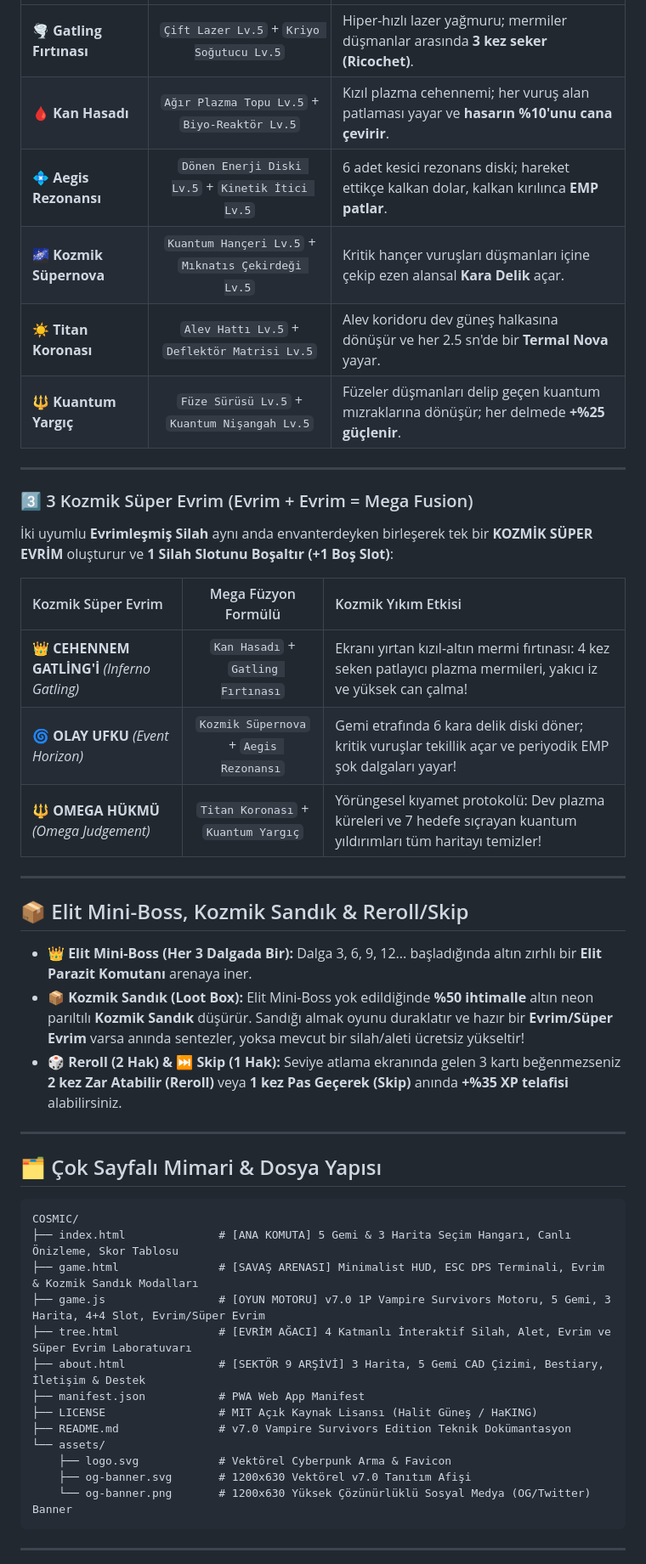
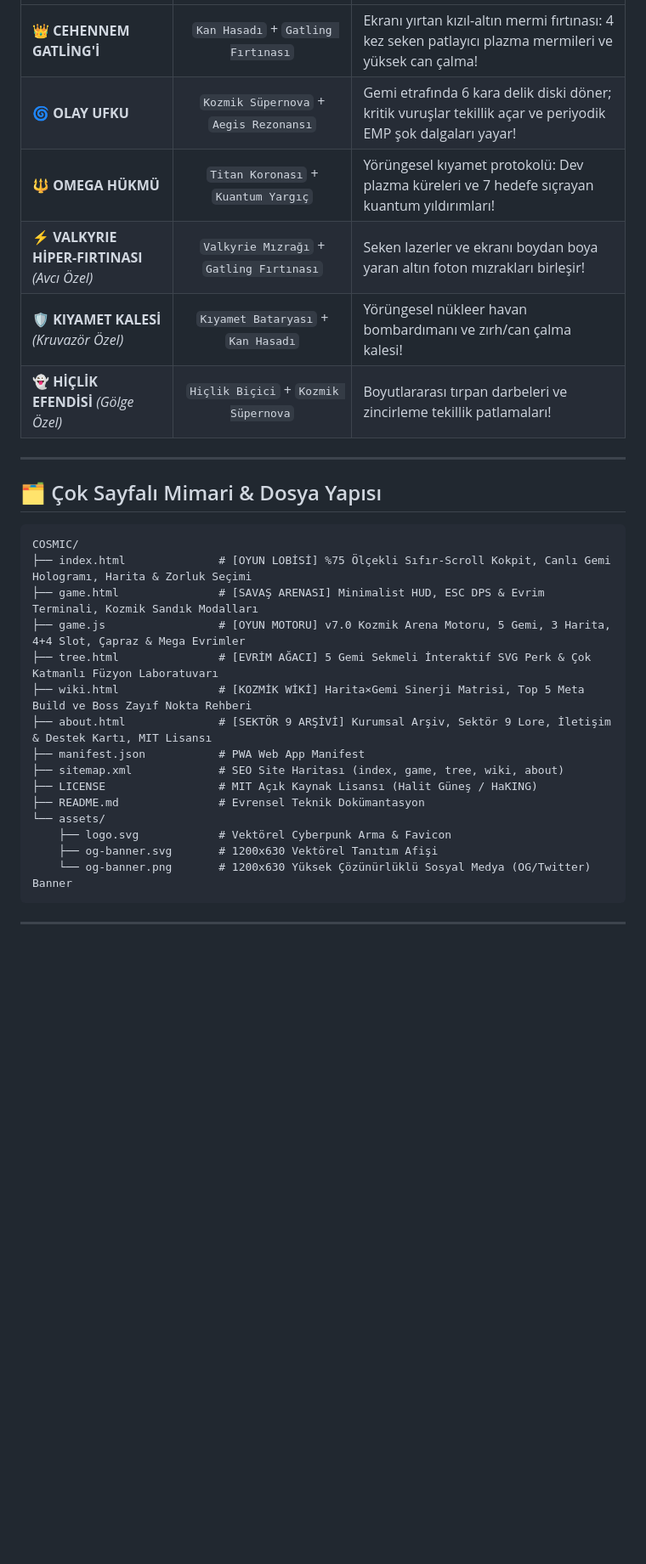
Before and after one commit to HaKING06/COSMIC, a Markdown page: README.md, the part around one of its changes. Shown at 85% size. Rendered like a GitHub page; blank space fills up the shorter version.

````diff
--- a/README.md
+++ b/README.md
@@ -95,30 +77,10 @@ Bir silah ve eşleştiği alet **Seviye 5 (MAX)** olduğunda, seviye atlama ekra
 | :--- | :---: | :--- |
-| **🌪️ Gatling Fırtınası** | `Çift Lazer Lv.5` + `Kriyo Soğutucu Lv.5` | Hiper-hızlı lazer yağmuru; mermiler düşmanlar arasında **3 kez seker (Ricochet)**. |
-| **🩸 Kan Hasadı** | `Ağır Plazma Topu Lv.5` + `Biyo-Reaktör Lv.5` | Kızıl plazma cehennemi; her vuruş alan patlaması yayar ve **hasarın %10'unu cana çevirir**. |
-| **💠 Aegis Rezonansı** | `Dönen Enerji Diski Lv.5` + `Kinetik İtici Lv.5` | 6 adet kesici rezonans diski; hareket ettikçe kalkan dolar, kalkan kırılınca **EMP patlar**. |
-| **🌌 Kozmik Süpernova** | `Kuantum Hançeri Lv.5` + `Mıknatıs Çekirdeği Lv.5` | Kritik hançer vuruşları düşmanları içine çekip ezen alansal **Kara Delik** açar. |
-| **☀️ Titan Koronası** | `Alev Hattı Lv.5` + `Deflektör Matrisi Lv.5` | Alev koridoru dev güneş halkasına dönüşür ve her 2.5 sn'de bir **Termal Nova** yayar. |
-| **🔱 Kuantum Yargıç** | `Füze Sürüsü Lv.5` + `Kuantum Nişangah Lv.5` | Füzeler düşmanları delip geçen kuantum mızraklarına dönüşür; her delmede **+%25 güçlenir**. |
-
----
-
-### 3️⃣ 3 Kozmik Süper Evrim (Evrim + Evrim = Mega Fusion)
-
-İki uyumlu **Evrimleşmiş Silah** aynı anda envanterdeyken birleşerek tek bir **KOZMİK SÜPER EVRİM** oluşturur ve **1 Silah Slotunu Boşaltır (+1 Boş Slot)**:
-
-| Kozmik Süper Evrim | Mega Füzyon Formülü | Kozmik Yıkım Etkisi |
-| :--- | :---: | :--- |
-| **👑 CEHENNEM GATLİNG'İ** *(Inferno Gatling)* | `Kan Hasadı` + `Gatling Fırtınası` | Ekranı yırtan kızıl-altın mermi fırtınası: 4 kez seken patlayıcı plazma mermileri, yakıcı iz ve yüksek can çalma! |
-| **🌀 OLAY UFKU** *(Event Horizon)* | `Kozmik Süpernova` + `Aegis Rezonansı` | Gemi etrafında 6 kara delik diski döner; kritik vuruşlar tekillik açar ve periyodik EMP şok dalgaları yayar! |
-| **🔱 OMEGA HÜKMÜ** *(Omega Judgement)* | `Titan Koronası` + `Kuantum Yargıç` | Yörüngesel kıyamet protokolü: Dev plazma küreleri ve 7 hedefe sıçrayan kuantum yıldırımları tüm haritayı temizler! |
-
----
-
-## 📦 Elit Mini-Boss, Kozmik Sandık & Reroll/Skip
-
-- **👑 Elit Mini-Boss (Her 3 Dalgada Bir):** Dalga 3, 6, 9, 12... başladığında altın zırhlı bir **Elit Parazit Komutanı** arenaya iner.
-- **📦 Kozmik Sandık (Loot Box):** Elit Mini-Boss yok edildiğinde **%50 ihtimalle** altın neon parıltılı **Kozmik Sandık** düşürür. Sandığı almak oyunu duraklatır ve hazır bir **Evrim/Süper Evrim** varsa anında sentezler, yoksa mevcut bir silah/aleti ücretsiz yükseltir!
-- **🎲 Reroll (2 Hak) & ⏭️ Skip (1 Hak):** Seviye atlama ekranında gelen 3 kartı beğenmezseniz **2 kez Zar Atabilir (Reroll)** veya **1 kez Pas Geçerek (Skip)** anında **+%35 XP telafisi** alabilirsiniz.
+| **👑 CEHENNEM GATLİNG'İ** | `Kan Hasadı` + `Gatling Fırtınası` | Ekranı yırtan kızıl-altın mermi fırtınası: 4 kez seken patlayıcı plazma mermileri ve yüksek can çalma! |
+| **🌀 OLAY UFKU** | `Kozmik Süpernova` + `Aegis Rezonansı` | Gemi etrafında 6 kara delik diski döner; kritik vuruşlar tekillik açar ve periyodik EMP şok dalgaları yayar! |
+| **🔱 OMEGA HÜKMÜ** | `Titan Koronası` + `Kuantum Yargıç` | Yörüngesel kıyamet protokolü: Dev plazma küreleri ve 7 hedefe sıçrayan kuantum yıldırımları! |
+| **⚡ VALKYRIE HİPER-FIRTINASI** *(Avcı Özel)* | `Valkyrie Mızrağı` + `Gatling Fırtınası` | Seken lazerler ve ekranı boydan boya yaran altın foton mızrakları birleşir! |
+| **🛡️ KIYAMET KALESİ** *(Kruvazör Özel)* | `Kıyamet Bataryası` + `Kan Hasadı` | Yörüngesel nükleer havan bombardımanı ve zırh/can çalma kalesi! |
+| **👻 HİÇLİK EFENDİSİ** *(Gölge Özel)* | `Hiçlik Biçici` + `Kozmik Süpernova` | Boyutlararası tırpan darbeleri ve zincirleme tekillik patlamaları! |
 
 ---
 
@@ -126,17 +88,19 @@ Bir silah ve eşleştiği alet **Seviye 5 (MAX)** olduğunda, seviye atlama ekra
 
 ```text
 COSMIC/
-├── index.html              # [ANA KOMUTA] 5 Gemi & 3 Harita Seçim Hangarı, Canlı Önizleme, Skor Tablosu
-├── game.html               # [SAVAŞ ARENASI] Minimalist HUD, ESC DPS Terminali, Evrim & Kozmik Sandık Modalları
-├── game.js                 # [OYUN MOTORU] v7.0 1P Vampire Survivors Motoru, 5 Gemi, 3 Harita, 4+4 Slot, Evrim/Süper Evrim
-├── tree.html               # [EVRİM AĞACI] 4 Katmanlı İnteraktif Silah, Alet, Evrim ve Süper Evrim Laboratuvarı
-├── about.html              # [SEKTÖR 9 ARŞİVİ] 3 Harita, 5 Gemi CAD Çizimi, Bestiary, İletişim & Destek
+├── index.html              # [OYUN LOBİSİ] %75 Ölçekli Sıfır-Scroll Kokpit, Canlı Gemi Hologramı, Harita & Zorluk Seçimi
+├── game.html               # [SAVAŞ ARENASI] Minimalist HUD, ESC DPS & Evrim Terminali, Kozmik Sandık Modalları
+├── game.js                 # [OYUN MOTORU] v7.0 Kozmik Arena Motoru, 5 Gemi, 3 Harita, 4+4 Slot, Çapraz & Mega Evrimler
+├── tree.html               # [EVRİM AĞACI] 5 Gemi Sekmeli İnteraktif SVG Perk & Çok Katmanlı Füzyon Laboratuvarı
+├── wiki.html               # [KOZMİK WİKİ] Harita×Gemi Sinerji Matrisi, Top 5 Meta Build ve Boss Zayıf Nokta Rehberi
+├── about.html              # [SEKTÖR 9 ARŞİVİ] Kurumsal Arşiv, Sektör 9 Lore, İletişim & Destek Kartı, MIT Lisansı
 ├── manifest.json           # PWA Web App Manifest
+├── sitemap.xml             # SEO Site Haritası (index, game, tree, wiki, about)
 ├── LICENSE                 # MIT Açık Kaynak Lisansı (Halit Güneş / HaKING)
-├── README.md               # v7.0 Vampire Survivors Edition Teknik Dokümantasyon
+├── README.md               # Evrensel Teknik Dokümantasyon
 └── assets/
     ├── logo.svg            # Vektörel Cyberpunk Arma & Favicon
-    ├── og-banner.svg       # 1200x630 Vektörel v7.0 Tanıtım Afişi
+    ├── og-banner.svg       # 1200x630 Vektörel Tanıtım Afişi
     └── og-banner.png       # 1200x630 Yüksek Çözünürlüklü Sosyal Medya (OG/Twitter) Banner
 ```
 
````
Also changed, not shown: other parts of README.md (+38 -55 lines), assets/og-banner.png, 10 other files.
